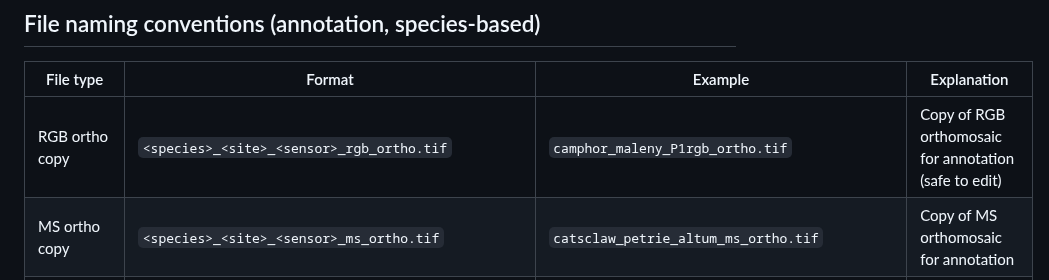
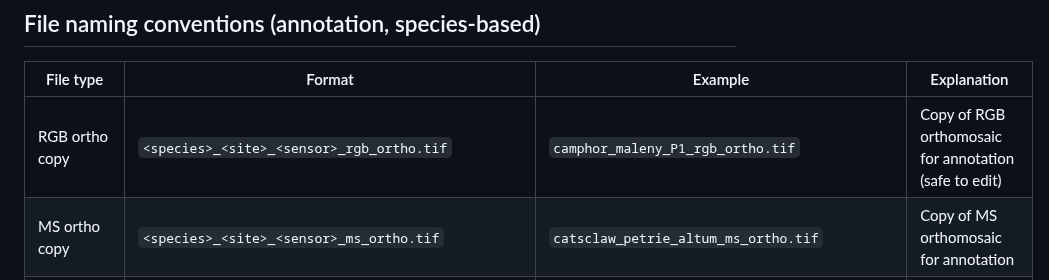
Before and after one commit to Narmilan-A/Smart-Vegetation-Mapping-Workshop, a Markdown page: additional_resources/AQIRF_folder_structure_v6.md, the part around the change. GitHub-like rendering.

```diff
--- a/additional_resources/AQIRF_folder_structure_v6.md
+++ b/additional_resources/AQIRF_folder_structure_v6.md
@@ -189,7 +189,7 @@ metadata/
 
 | File type        | Format                                          | Example                                          | Explanation                                           |
 |------------------|-------------------------------------------------|--------------------------------------------------|-------------------------------------------------------|
-| RGB ortho copy   | `<species>_<site>_<sensor>_rgb_ortho.tif`                | `camphor_maleny_P1rgb_ortho.tif`               | Copy of RGB orthomosaic for annotation (safe to edit) |
+| RGB ortho copy   | `<species>_<site>_<sensor>_rgb_ortho.tif`                | `camphor_maleny_P1_rgb_ortho.tif`               | Copy of RGB orthomosaic for annotation (safe to edit) |
 | MS ortho copy    | `<species>_<site>_<sensor>_ms_ortho.tif`                 | `catsclaw_petrie_altum_ms_ortho.tif`           | Copy of MS orthomosaic for annotation                 |
 | RGB ortho aligned| `<species>_<site>_<sensor>_rgb_ortho_modified.tif`       | `camphor_maleny_P1_rgb_ortho_modified.tif`     | Manually realigned RGB orthomosaic for annotation     |
 | MS ortho aligned | `<species>_<site>_<sensor>_ms_ortho_modified.tif`        | `catsclaw_petrie_altum_ms_ortho_modified.tif`  | Manually realigned MS orthomosaic for annotation      |
```
